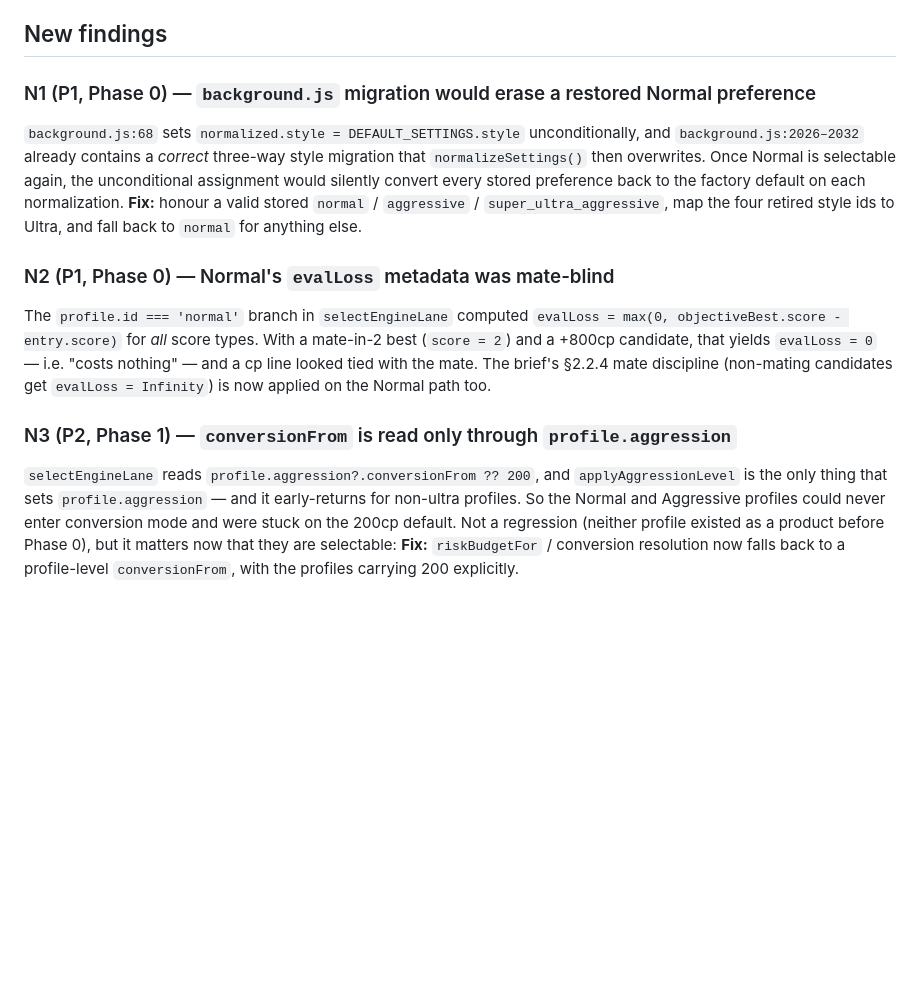
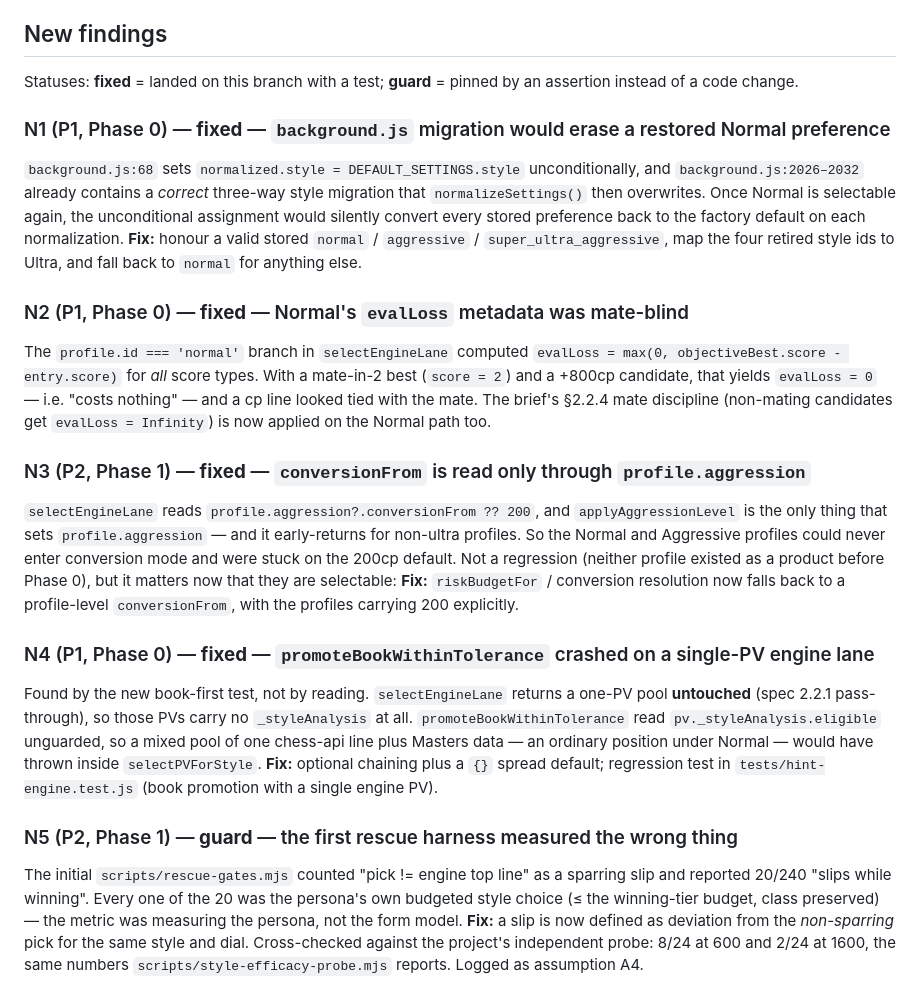
Before and after one commit to jawad1020bhn/chessfaker, a Markdown page: docs/rescue/NEW-FINDINGS.md, the part around the change. Drawn GitHub-style; blank space fills up the shorter version.

Commit message:
docs(rescue): close out the findings register
Mark N1-N3 fixed, and add two findings discovered while executing:

- N4 (fixed): promoteBookWithinTolerance read pv._styleAnalysis
  unguarded, but a single-PV engine lane is passed through untouched and
  carries none - a mixed pool of one chess-api line plus Masters data
  under Normal would have thrown inside selectPVForStyle. Found by the new
  book-first test.
- N5 (guard): the first rescue harness counted the persona's own budgeted
  style choice as a sparring slip. A slip is now deviation from the
  non-sparring pick, cross-checked against the project's own probe.

Co-authored-by: arena-agent <297053741+arena-agent@users.noreply.github.com>

```diff
--- a/docs/rescue/NEW-FINDINGS.md
+++ b/docs/rescue/NEW-FINDINGS.md
@@ -32,7 +32,11 @@ a deleted directory.
 
 ## New findings
 
-### N1 (P1, Phase 0) — `background.js` migration would erase a restored Normal preference
+Statuses: **fixed** = landed on this branch with a test; **guard** = pinned by
+an assertion instead of a code change.
+
+
+### N1 (P1, Phase 0) — **fixed** — `background.js` migration would erase a restored Normal preference
 `background.js:68` sets `normalized.style = DEFAULT_SETTINGS.style`
 unconditionally, and `background.js:2026–2032` already contains a *correct*
 three-way style migration that `normalizeSettings()` then overwrites. Once
@@ -42,7 +46,7 @@ normalization. **Fix:** honour a valid stored `normal` / `aggressive` /
 `super_ultra_aggressive`, map the four retired style ids to Ultra, and fall
 back to `normal` for anything else.
 
-### N2 (P1, Phase 0) — Normal's `evalLoss` metadata was mate-blind
+### N2 (P1, Phase 0) — **fixed** — Normal's `evalLoss` metadata was mate-blind
 The `profile.id === 'normal'` branch in `selectEngineLane` computed
 `evalLoss = max(0, objectiveBest.score - entry.score)` for *all* score types.
 With a mate-in-2 best (`score = 2`) and a +800cp candidate, that yields
@@ -50,7 +54,7 @@ With a mate-in-2 best (`score = 2`) and a +800cp candidate, that yields
 mate. The brief's §2.2.4 mate discipline (non-mating candidates get
 `evalLoss = Infinity`) is now applied on the Normal path too.
 
-### N3 (P2, Phase 1) — `conversionFrom` is read only through `profile.aggression`
+### N3 (P2, Phase 1) — **fixed** — `conversionFrom` is read only through `profile.aggression`
 `selectEngineLane` reads `profile.aggression?.conversionFrom ?? 200`, and
 `applyAggressionLevel` is the only thing that sets `profile.aggression` — and
 it early-returns for non-ultra profiles. So the Normal and Aggressive profiles
@@ -59,3 +63,23 @@ regression (neither profile existed as a product before Phase 0), but it
 matters now that they are selectable: **Fix:** `riskBudgetFor` / conversion
 resolution now falls back to a profile-level `conversionFrom`, with the
 profiles carrying 200 explicitly.
+
+### N4 (P1, Phase 0) — **fixed** — `promoteBookWithinTolerance` crashed on a single-PV engine lane
+Found by the new book-first test, not by reading. `selectEngineLane` returns
+a one-PV pool **untouched** (spec 2.2.1 pass-through), so those PVs carry no
+`_styleAnalysis` at all. `promoteBookWithinTolerance` read
+`pv._styleAnalysis.eligible` unguarded, so a mixed pool of one chess-api line
+plus Masters data — an ordinary position under Normal — would have thrown
+inside `selectPVForStyle`.
+**Fix:** optional chaining plus a `{}` spread default; regression test in
+`tests/hint-engine.test.js` (book promotion with a single engine PV).
+
+### N5 (P2, Phase 1) — **guard** — the first rescue harness measured the wrong thing
+The initial `scripts/rescue-gates.mjs` counted "pick != engine top line" as a
+sparring slip and reported 20/240 "slips while winning". Every one of the 20
+was the persona's own budgeted style choice (≤ the winning-tier budget, class
+preserved) — the metric was measuring the persona, not the form model.
+**Fix:** a slip is now defined as deviation from the *non-sparring* pick for
+the same style and dial. Cross-checked against the project's independent
+probe: 8/24 at 600 and 2/24 at 1600, the same numbers
+`scripts/style-efficacy-probe.mjs` reports. Logged as assumption A4.
```
